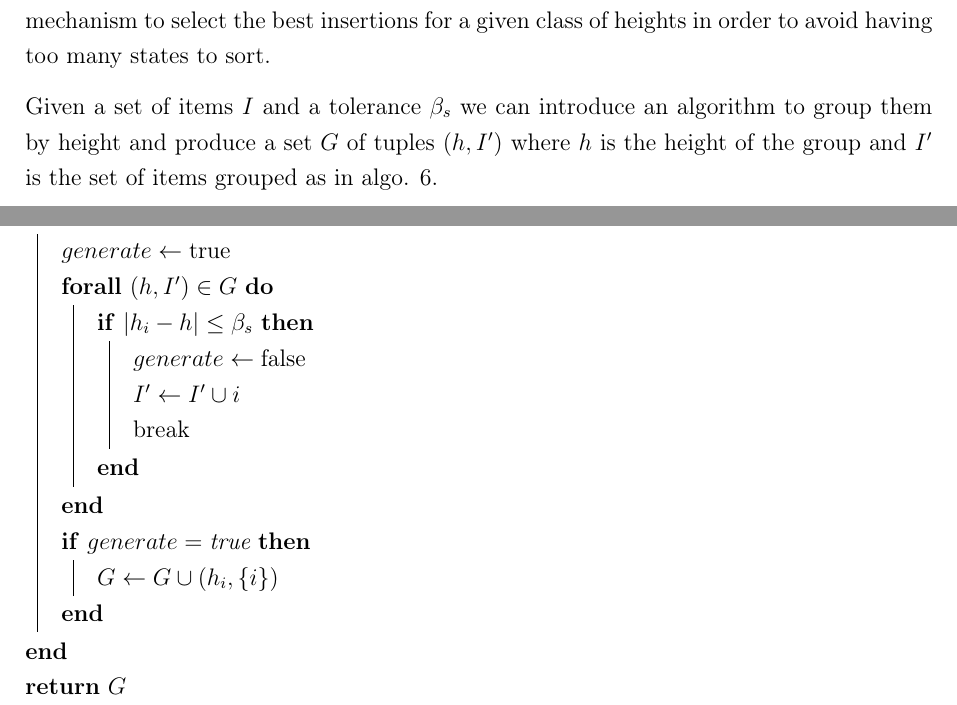
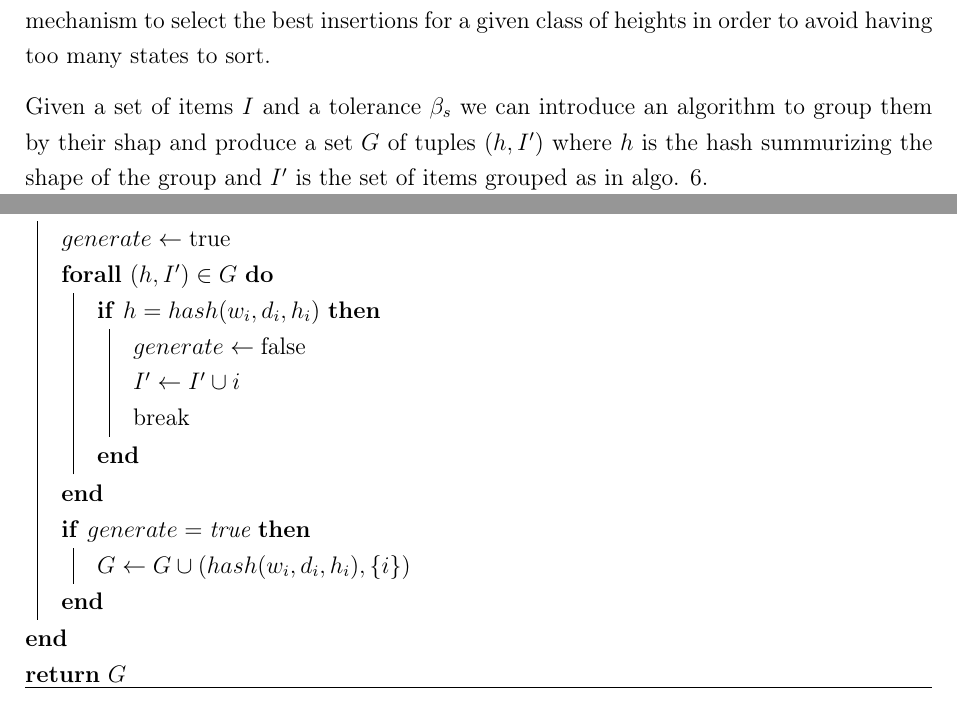
Before and after one commit to artumino/BinPackingThesis, a LaTeX thesis (paper/main.tex, which reads paper/algorithms/group_by_height.tex, paper/heuristics.tex): two parts of pages 22 and 24 of 46, joined at a grey line, cut so that both start at the same text. Compiled offline with pdfLaTeX.

Commit message:
Change to group by hash

```diff
--- a/paper/algorithms/group_by_height.tex
+++ b/paper/algorithms/group_by_height.tex
@@ -3,3 +3,4 @@
     \SetAlgoLined
     \SetKwInOut{Input}{input}
     \SetKwInOut{Output}{output}
+    \Input{$I$}
@@ -9,16 +9,16 @@
     \ForAll{$i \in I$}{
         $generate \gets \text{true}$\;
         \ForAll{$(h, I^\prime) \in G$}{
-            \If{$|h_i - h| \le \beta_s$}{
+            \If{$h = hash(w_i, d_i, h_i)$}{
                 $generate \gets \text{false}$\;
                 $I^\prime \gets I^\prime \cup i$\;
                 break\;
             }
         }
         \If{$generate = \text{true}$}{
-            $G \gets G \cup (h_i, \{ i \})$\;
+            $G \gets G \cup (hash(w_i, d_i, h_i), \{ i \})$\;
         }
     }
     \Return{$G$}
-    \caption{Group By Height}
+    \caption{Group By Hash}
 \end{algorithm}
--- a/paper/heuristics.tex
+++ b/paper/heuristics.tex
@@ -175,5 +175,5 @@ The main idea in this phase of the algorithm is to find feasible insertions in a
 With this approach, the solutions given by the algorithm will start by trying to fill lower layers with items of the same height if possible and they'll become more heterogeneous in upper layers where the classes of height will start to mix up.
 The underlying heuristic will also use a scoring mechanism to select the best insertions for a given class of heights in order to avoid having too many states to sort.
 
-Given a set of items $I$ and a tolerance $\beta_s$ we can introduce an algorithm to group them by height and produce a set $G$ of tuples $(h, I^\prime)$ where $h$ is the height of the group and $I^\prime$ is the set of items grouped as in algo. \ref{algo:group_by_height}.
+Given a set of items $I$ and a tolerance $\beta_s$ we can introduce an algorithm to group them by their shap and produce a set $G$ of tuples $(h, I^\prime)$ where $h$ is the hash summurizing the shape of the group and $I^\prime$ is the set of items grouped as in algo. \ref{algo:group_by_hash}.
 
```
Also changed, not shown: paper/algorithms/state_successor.tex (+1 -1 lines), paper/problem.tex (+3 -0 lines), paper/main.pdf, paper/algorithms/group_by_height.tex (3 more changed lines), paper/heuristics.tex (2 more changed lines).
